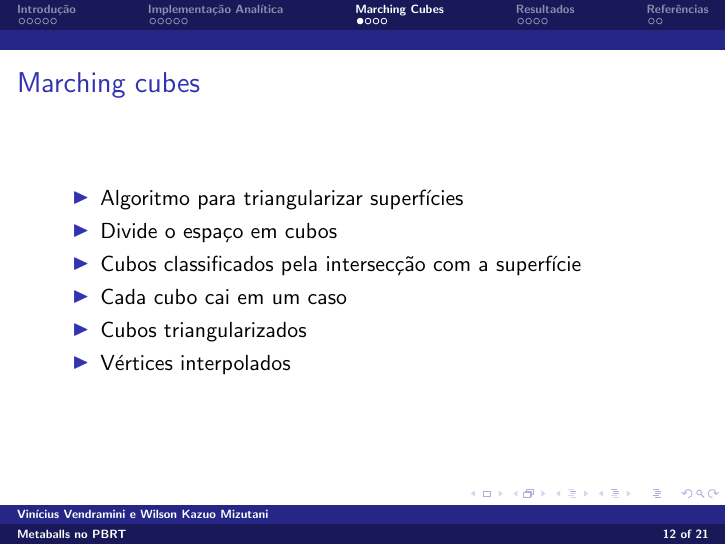
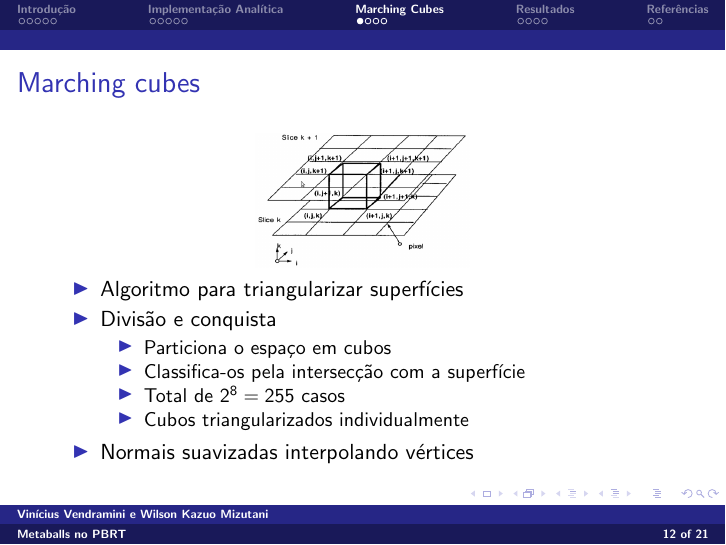
Before and after one commit to Kazuo256/MAC6913-projeto, LaTeX slides (reports/preliminar/preliminar.tex): page 12 of 21. Compiled offline with pdfLaTeX.

Commit message:
Mais imagens na apresentação

```diff
--- a/reports/preliminar/preliminar.tex
+++ b/reports/preliminar/preliminar.tex
@@ -206,13 +206,20 @@
 
     \begin{frame}
       \frametitle{Marching cubes}
+      \begin{center}
+        \includegraphics[width=.35\textwidth]{imgs/marching-cubes.png}
+      \end{center}
+      \vspace{-1em}
       \begin{itemize}
         \item Algoritmo para triangularizar superfícies
-        \item Divide o espaço em cubos
-        \item Cubos classificados pela intersecção com a superfície
-        \item Cada cubo cai em um caso
-        \item Cubos triangularizados
-        \item Vértices interpolados
+        \item Divisão e conquista
+        \begin{itemize}
+          \item Particiona o espaço em cubos
+          \item Classifica-os pela intersecção com a superfície
+          \item Total de $2^8 = 255$ casos
+          \item Cubos triangularizados individualmente
+        \end{itemize}
+        \item Normais suavizadas interpolando vértices
       \end{itemize}
     \end{frame}
 
```
Also changed, not shown: reports/preliminar/imgs/marching-cubes.png (added).
